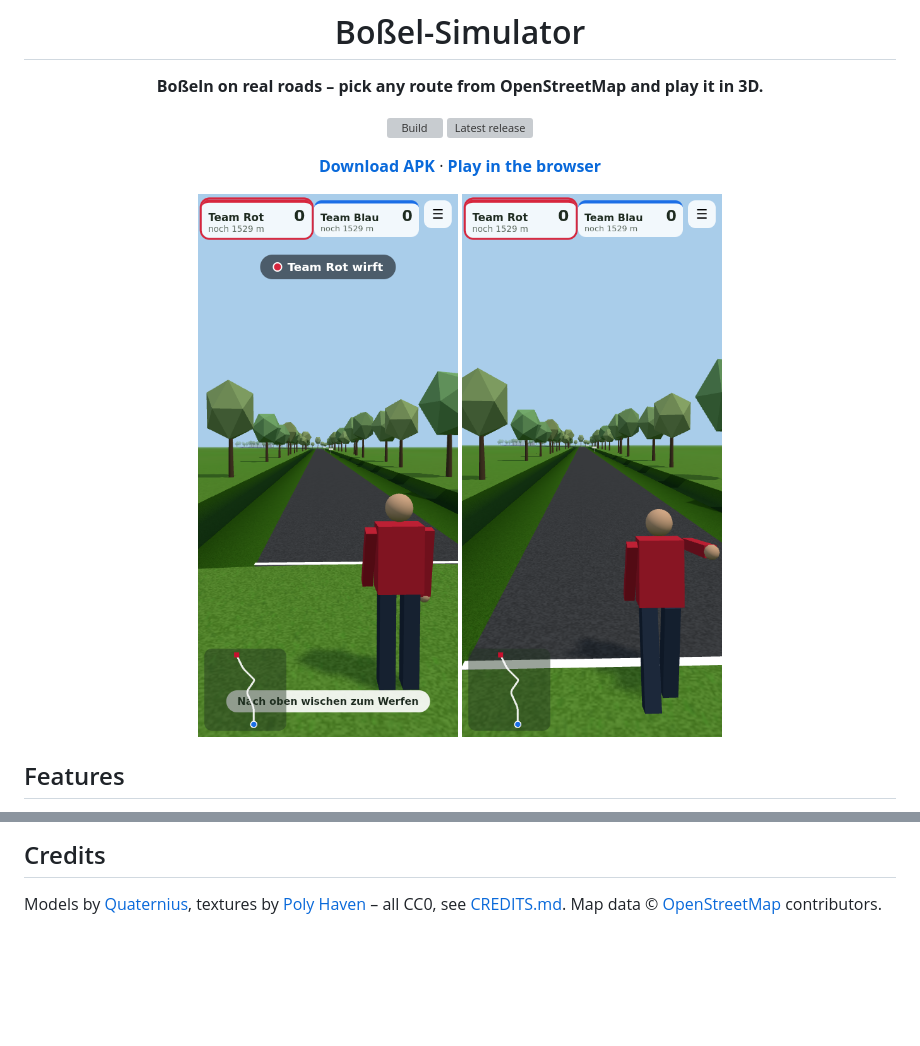
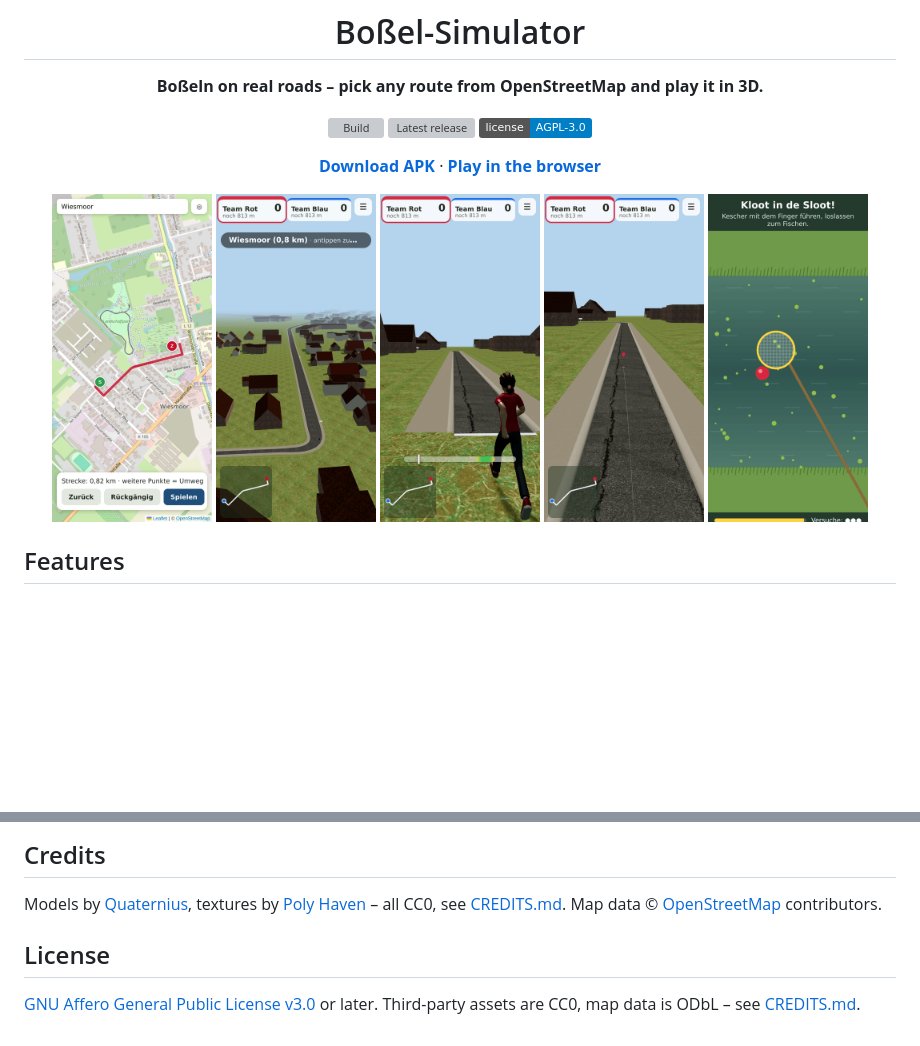
Before and after one commit to aikitori/bosel-simulator, a Markdown page: README.md, 2 parts joined by grey strips. Rendered like a GitHub page; pictures changed too: docs/screenshot-aim.png (deleted), docs/screenshot-flyover.png (added), docs/screenshot-map.png (added); badges without logos; blank space fills up the shorter version; grey boxes are pictures that could not be loaded.

```diff
--- a/README.md
+++ b/README.md
@@ -6,10 +6,11 @@
 
 [![Build](https://github.com/aikitori/bosel-simulator/actions/workflows/android.yml/badge.svg)](https://github.com/aikitori/bosel-simulator/actions/workflows/android.yml)
 [![Latest release](https://img.shields.io/github/v/release/aikitori/bosel-simulator)](https://github.com/aikitori/bosel-simulator/releases/latest)
+[![License: AGPL-3.0](https://img.shields.io/badge/license-AGPL--3.0-blue)](LICENSE)
 
 [**Download APK**](https://github.com/aikitori/bosel-simulator/releases/latest/download/bosel-simulator.apk) · [**Play in the browser**](https://aikitori.github.io/bosel-simulator/)
 
-<img src="docs/screenshot-aim.png" width="260" alt="Aiming"> <img src="docs/screenshot-throw.png" width="260" alt="Throwing">
+<img src="docs/screenshot-map.png" width="160" alt="Pick a route on the map"> <img src="docs/screenshot-flyover.png" width="160" alt="Fly-over of the course"> <img src="docs/screenshot-runup.png" width="160" alt="Run-up with timing bar"> <img src="docs/screenshot-throw.png" width="160" alt="Ball rolling with trail"> <img src="docs/screenshot-net.png" width="160" alt="Net mini-game">
 
 </div>
 
@@ -58,3 +59,7 @@ Every push to `main` builds a signed APK release and the web version (GitHub Pag
 
 Models by [Quaternius](https://quaternius.com), textures by [Poly Haven](https://polyhaven.com) – all CC0, see [CREDITS.md](CREDITS.md).
 Map data © [OpenStreetMap](https://www.openstreetmap.org/copyright) contributors.
+
+## License
+
+[GNU Affero General Public License v3.0](LICENSE) or later. Third-party assets are CC0, map data is ODbL – see [CREDITS.md](CREDITS.md).
```
Also changed, not shown: 3 other files.
